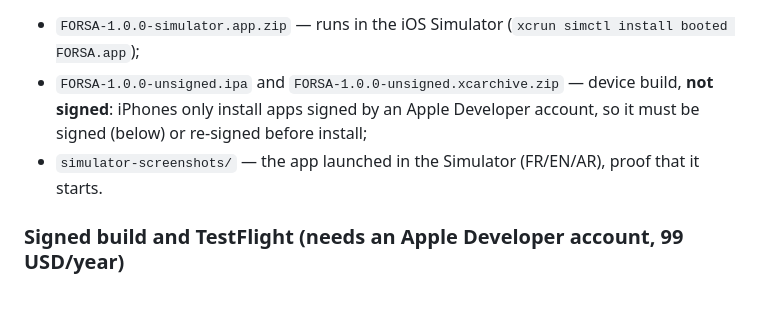
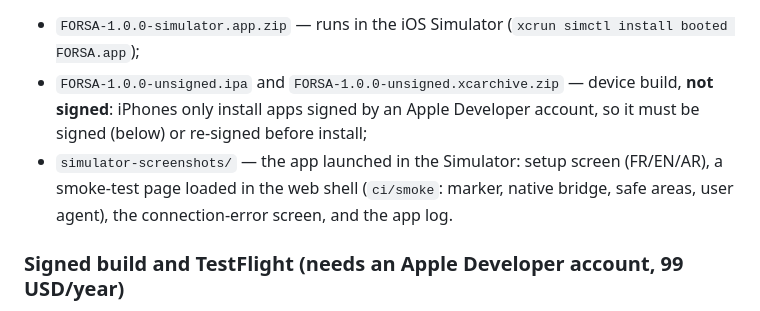
Before and after one commit to 25038-ux/ourwa, a Markdown page: forsa/ios/README.md, the part around the change. Rendered like a GitHub page.

Commit message:
iOS README: describe the Simulator smoke test in the CI artifact
Co-Authored-By: Claude Opus 5.5 <noreply@anthropic.com>
Claude-Session: https://claude.ai/code/session_01Pv8xFDCrtu1222MVCJpb6b

```diff
--- a/forsa/ios/README.md
+++ b/forsa/ios/README.md
@@ -24,7 +24,9 @@ Bundle id `mr.forsa.app`, iOS 15+, iPhone. Privacy: no tracking, no third-party
 * `FORSA-1.0.0-simulator.app.zip` — runs in the iOS Simulator (`xcrun simctl install booted FORSA.app`);
 * `FORSA-1.0.0-unsigned.ipa` and `FORSA-1.0.0-unsigned.xcarchive.zip` — device build, **not signed**: iPhones only
   install apps signed by an Apple Developer account, so it must be signed (below) or re-signed before install;
-* `simulator-screenshots/` — the app launched in the Simulator (FR/EN/AR), proof that it starts.
+* `simulator-screenshots/` — the app launched in the Simulator: setup screen (FR/EN/AR), a smoke-test page loaded
+  in the web shell (`ci/smoke`: marker, native bridge, safe areas, user agent), the connection-error screen, and
+  the app log.
 
 ### Signed build and TestFlight (needs an Apple Developer account, 99 USD/year)
 1. In App Store Connect create the app with bundle id `mr.forsa.app` (Certificates, Identifiers & Profiles →
```
